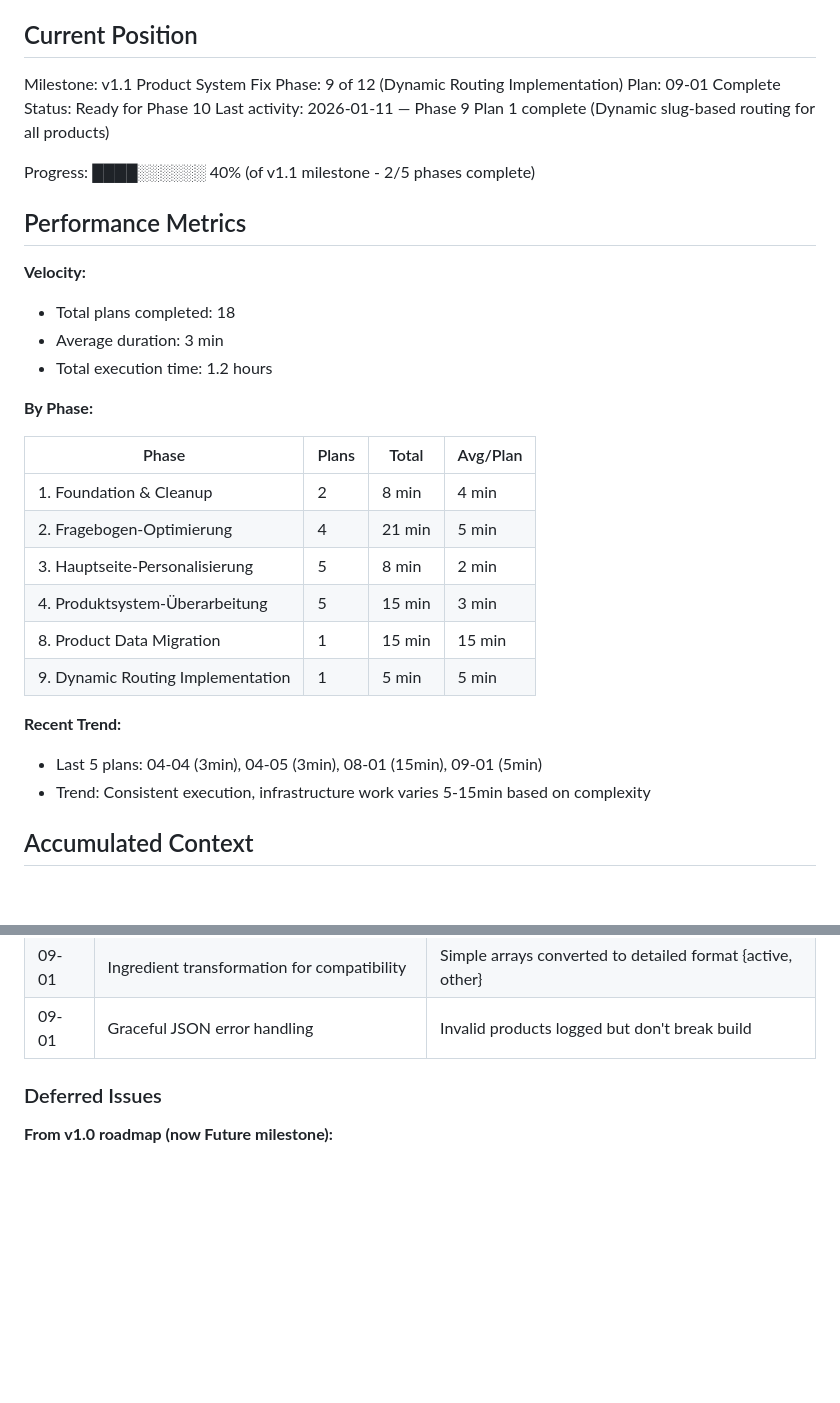
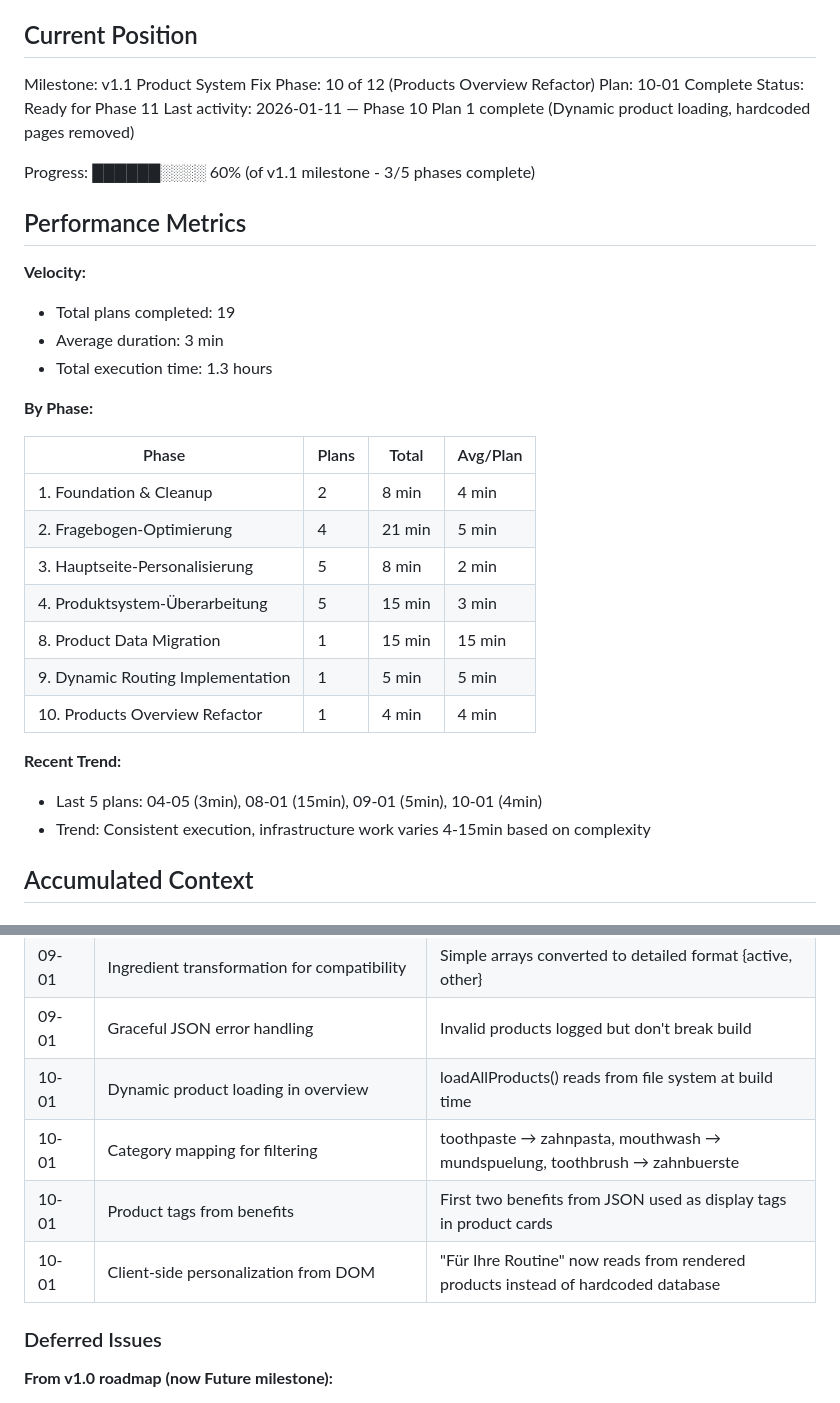
Before and after one commit to KrustyxKrab/digitalbusinessproject, a Markdown page: .planning/STATE.md, 2 parts joined by grey strips. Rendered like a GitHub page; blank space fills up the shorter version.

Commit message:
docs(10-01): complete products overview refactor plan
Summary:
- All 16 products now load dynamically from JSON files
- Removed hardcoded product pages (kariesschutz-zahnpasta.astro, sensitive-zahnpasta.astro)
- Product system now fully JSON-driven with single source of truth
- Build succeeds, routes work correctly via [slug].astro

Files:
- Created 10-01-SUMMARY.md with accomplishments and verification results
- Updated STATE.md to 60% progress (3/5 phases complete in v1.1)
- Updated ROADMAP.md to mark Phase 10 complete
- Added decisions to STATE.md for dynamic loading and category mapping

Commits:
- 735bdec: Dynamic product loading implementation
- d8ecf0b: Remove deprecated hardcoded pages

Next: Phase 11 (Product System Integration)

Co-Authored-By: Claude Sonnet 4.5 <noreply@anthropic.com>

```diff
--- a/.planning/STATE.md
+++ b/.planning/STATE.md
@@ -10,19 +10,19 @@ See: .planning/PROJECT.md (updated 2026-01-09)
 ## Current Position
 
 Milestone: v1.1 Product System Fix
-Phase: 9 of 12 (Dynamic Routing Implementation)
-Plan: 09-01 Complete
-Status: Ready for Phase 10
-Last activity: 2026-01-11 — Phase 9 Plan 1 complete (Dynamic slug-based routing for all products)
+Phase: 10 of 12 (Products Overview Refactor)
+Plan: 10-01 Complete
+Status: Ready for Phase 11
+Last activity: 2026-01-11 — Phase 10 Plan 1 complete (Dynamic product loading, hardcoded pages removed)
 
-Progress: ████░░░░░░ 40% (of v1.1 milestone - 2/5 phases complete)
+Progress: ██████░░░░ 60% (of v1.1 milestone - 3/5 phases complete)
 
 ## Performance Metrics
 
 **Velocity:**
-- Total plans completed: 18
+- Total plans completed: 19
 - Average duration: 3 min
-- Total execution time: 1.2 hours
+- Total execution time: 1.3 hours
 
 **By Phase:**
 
@@ -34,10 +34,11 @@ Progress: ████░░░░░░ 40% (of v1.1 milestone - 2/5 phases com
 | 4. Produktsystem-Überarbeitung | 5 | 15 min | 3 min |
 | 8. Product Data Migration | 1 | 15 min | 15 min |
 | 9. Dynamic Routing Implementation | 1 | 5 min | 5 min |
+| 10. Products Overview Refactor | 1 | 4 min | 4 min |
 
 **Recent Trend:**
-- Last 5 plans: 04-04 (3min), 04-05 (3min), 08-01 (15min), 09-01 (5min)
-- Trend: Consistent execution, infrastructure work varies 5-15min based on complexity
+- Last 5 plans: 04-05 (3min), 08-01 (15min), 09-01 (5min), 10-01 (4min)
+- Trend: Consistent execution, infrastructure work varies 4-15min based on complexity
 
 ## Accumulated Context
 
@@ -83,6 +84,10 @@ Recent decisions affecting current work:
 | 09-01 | Dynamic route with getStaticPaths | Single [slug].astro serves all 16 products reading from public/products/ |
 | 09-01 | Ingredient transformation for compatibility | Simple arrays converted to detailed format {active, other} |
 | 09-01 | Graceful JSON error handling | Invalid products logged but don't break build |
+| 10-01 | Dynamic product loading in overview | loadAllProducts() reads from file system at build time |
+| 10-01 | Category mapping for filtering | toothpaste → zahnpasta, mouthwash → mundspuelung, toothbrush → zahnbuerste |
+| 10-01 | Product tags from benefits | First two benefits from JSON used as display tags in product cards |
+| 10-01 | Client-side personalization from DOM | "Für Ihre Routine" now reads from rendered products instead of hardcoded database |
 
 ### Deferred Issues
 
```
Also changed, not shown: other parts of .planning/STATE.md (+2 -2 lines), .planning/ROADMAP.md (+1 -1 lines), 1 other file.
